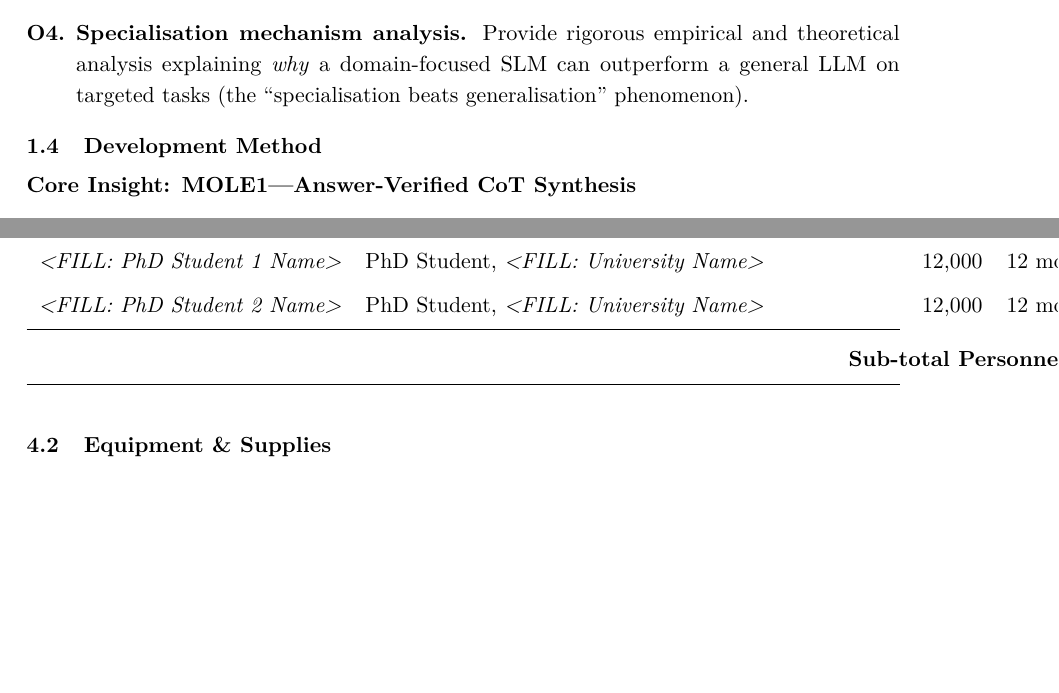
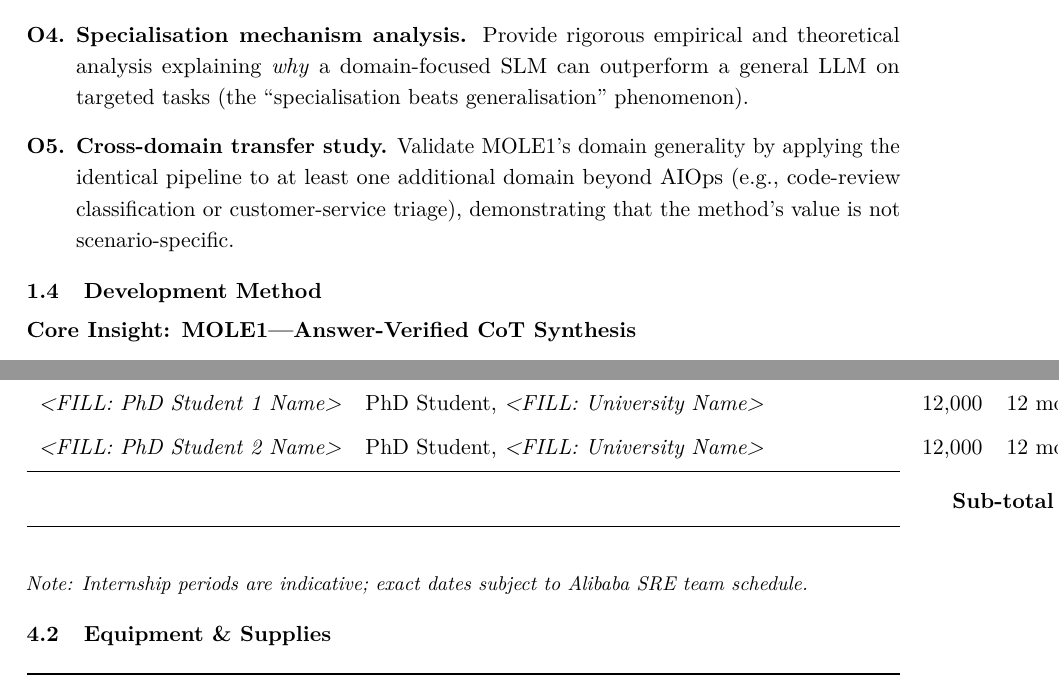
Before and after one commit to DataLab-atom/LatexAliBaBa, a LaTeX document (main.tex): two parts of pages 4 and 10 of 12, joined at a grey line, cut so that both start at the same text, the shorter picture padded with empty space. Compiled offline with pdfLaTeX.

Commit message:
Round 2 revision: O5 generalization objective, internship column, data protocol, arch figure
- Added Objective O5: cross-domain transfer study (validates domain generality)
- Added internship periods for PhD students in personnel table (Months 4-6, 7-9)
- Added Alibaba data-sharing protocol note in experimental design
- Updated arch figure: tool names now show actual SLM names (DB-Fault/Network/Container)
- Cross-domain experiment sentence ties O5 back to experiment design section

https://claude.ai/code/session_01AT6ngHfATx3D5r1SSe1B2s

```diff
--- a/main.tex
+++ b/main.tex
@@ -209,6 +209,11 @@ This project pursues four tightly coupled objectives:
         Provide rigorous empirical and theoretical analysis explaining \emph{why} a
         domain-focused SLM can outperform a general LLM on targeted tasks (the
         ``specialisation beats generalisation'' phenomenon).
+  \item \textbf{Cross-domain transfer study.}
+        Validate MOLE1's domain generality by applying the identical pipeline to at
+        least one additional domain beyond AIOps (e.g., code-review classification or
+        customer-service triage), demonstrating that the method's value is not
+        scenario-specific.
 \end{enumerate}
 
 % ──────────────────────────────────────────────────────────────────────────────
@@ -465,26 +472,28 @@ AIOps sub-scenario within days, without labelling budget or pre-existing expert
 \begin{table}[H]
 \centering
 \renewcommand{\arraystretch}{1.4}
-\begin{tabularx}{\linewidth}{l l r r r l}
+\begin{tabularx}{\linewidth}{l l r r r l l}
 \toprule
 \textbf{Name} & \textbf{Profile} & \textbf{Expense} & \textbf{Period} &
-\textbf{Total} & \textbf{Role}\\
- & & \textbf{(RMB/mo.)} & & \textbf{(RMB)} & \\
+\textbf{Total} & \textbf{Role} & \textbf{Internship}\\
+ & & \textbf{(RMB/mo.)} & & \textbf{(RMB)} & & \textbf{at Alibaba}\\
 \midrule
 \textit{<FILL: PI Name>} &
   \textit{<FILL: Professor>}, \textit{<FILL: University Name>} &
-  12,000 & 3 months & 36,000 & PI\\
+  12,000 & 3 months & 36,000 & PI & —\\
 \textit{<FILL: PhD Student 1 Name>} &
   PhD Student, \textit{<FILL: University Name>} &
-  12,000 & 12 months & 144,000 & Research Assistant\\
+  12,000 & 12 months & 144,000 & Research Asst. & Month 4--6\\
 \textit{<FILL: PhD Student 2 Name>} &
   PhD Student, \textit{<FILL: University Name>} &
-  12,000 & 12 months & 144,000 & Research Assistant\\
+  12,000 & 12 months & 144,000 & Research Asst. & Month 7--9\\
 \midrule
-\multicolumn{4}{r}{\textbf{Sub-total Personnel (a)}} & \textbf{324,000} & \\
+\multicolumn{5}{r}{\textbf{Sub-total Personnel (a)}} & \multicolumn{2}{r}{\textbf{324,000}}\\
 \bottomrule
 \end{tabularx}
 \end{table}
+
+\noindent\small\textit{Note: Internship periods are indicative; exact dates subject to Alibaba SRE team schedule.}
 
 \subsection{Equipment \& Supplies}
 
```
Also changed, not shown: fig_arch.tikz (+4 -4 lines), main.pdf, main.tex (6 more changed lines).
